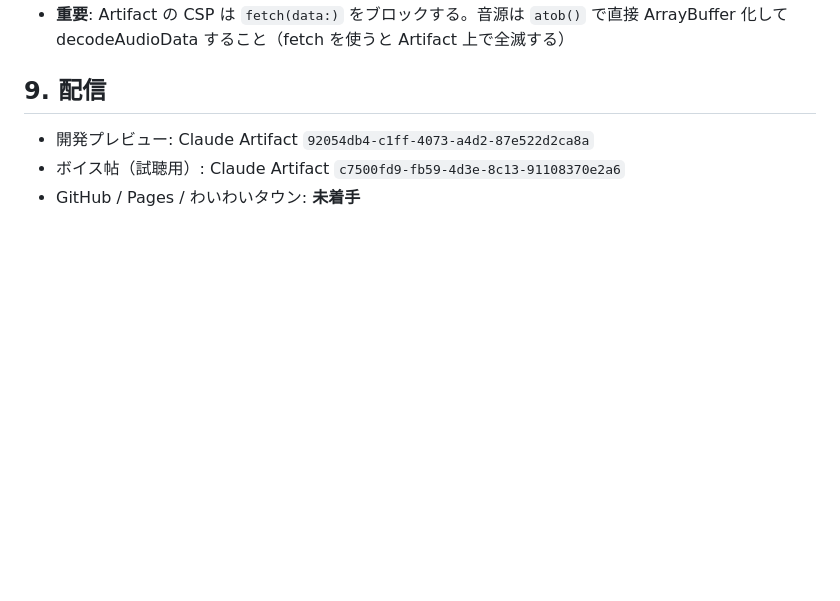
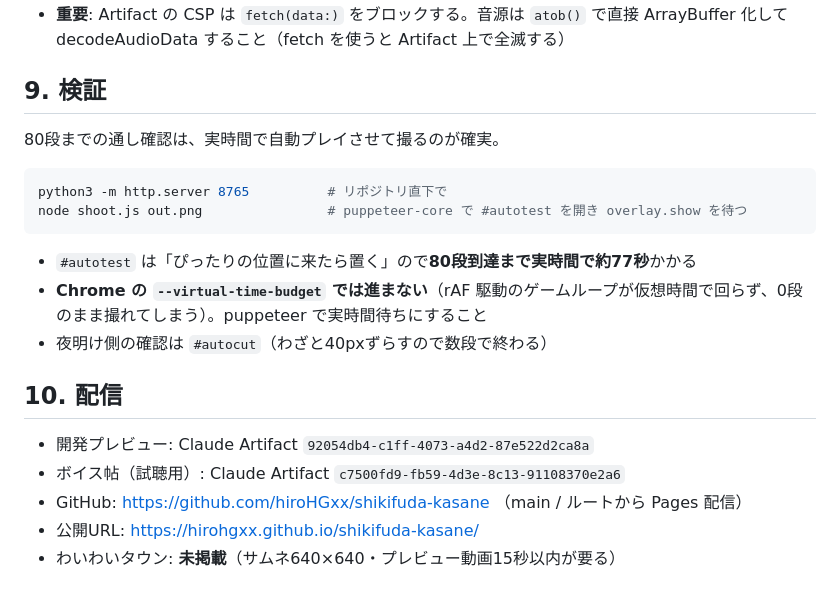
Before and after one commit to hiroHGxx/shikifuda-kasane, a Markdown page: docs/SPEC.md, the part around the change. Rendered like a GitHub page; blank space fills up the shorter version.

Commit message:
ドキュメント: 検証手順と配信先を記録
80段までの通し確認に puppeteer を使う手順と、Chrome の仮想時間では
ゲームループが進まない落とし穴を残す。あわせて公開URLを記載した。

Co-Authored-By: Claude Opus 5 (1M context) <noreply@anthropic.com>
Claude-Session: https://claude.ai/code/session_01Cj41W9xzkMhXqnynWudBdY

````diff
--- a/docs/SPEC.md
+++ b/docs/SPEC.md
@@ -78,8 +78,23 @@
 - ビルド: `node scripts/build-dist.js` → index.html（Pages用・単一ファイル）／ dist/artifact.html（全埋め込み・約13.5MB）
 - **重要**: Artifact の CSP は `fetch(data:)` をブロックする。音源は `atob()` で直接 ArrayBuffer 化して decodeAudioData すること（fetch を使うと Artifact 上で全滅する）
 
-## 9. 配信
+## 9. 検証
+
+80段までの通し確認は、実時間で自動プレイさせて撮るのが確実。
+
+```bash
+python3 -m http.server 8765          # リポジトリ直下で
+node shoot.js out.png                # puppeteer-core で #autotest を開き overlay.show を待つ
+```
+
+- `#autotest` は「ぴったりの位置に来たら置く」ので**80段到達まで実時間で約77秒**かかる
+- **Chrome の `--virtual-time-budget` では進まない**（rAF 駆動のゲームループが仮想時間で回らず、0段のまま撮れてしまう）。puppeteer で実時間待ちにすること
+- 夜明け側の確認は `#autocut`（わざと40pxずらすので数段で終わる）
+
+## 10. 配信
 
 - 開発プレビュー: Claude Artifact `92054db4-c1ff-4073-a4d2-87e522d2ca8a`
 - ボイス帖（試聴用）: Claude Artifact `c7500fd9-fb59-4d3e-8c13-91108370e2a6`
-- GitHub / Pages / わいわいタウン: **未着手**
+- GitHub: https://github.com/hiroHGxx/shikifuda-kasane （main / ルートから Pages 配信）
+- 公開URL: https://hirohgxx.github.io/shikifuda-kasane/
+- わいわいタウン: **未掲載**（サムネ640×640・プレビュー動画15秒以内が要る）
````
